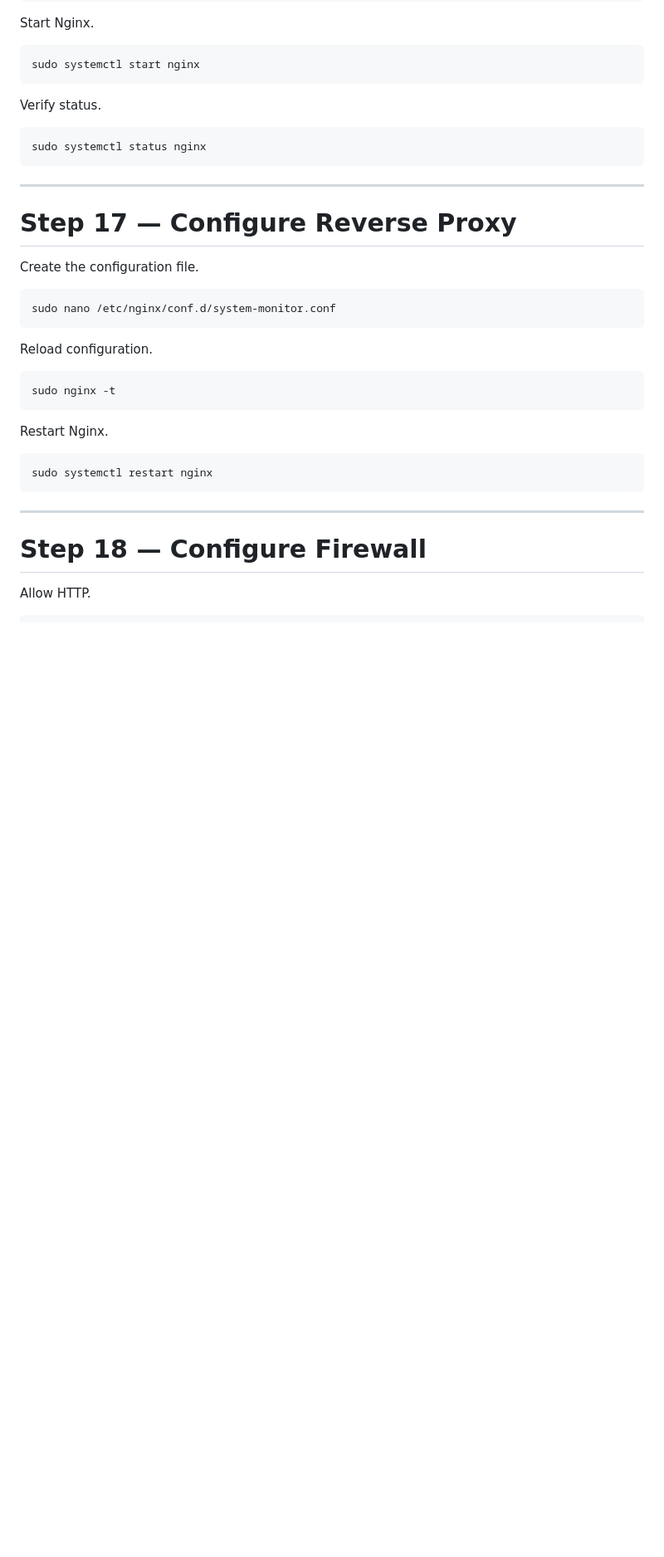
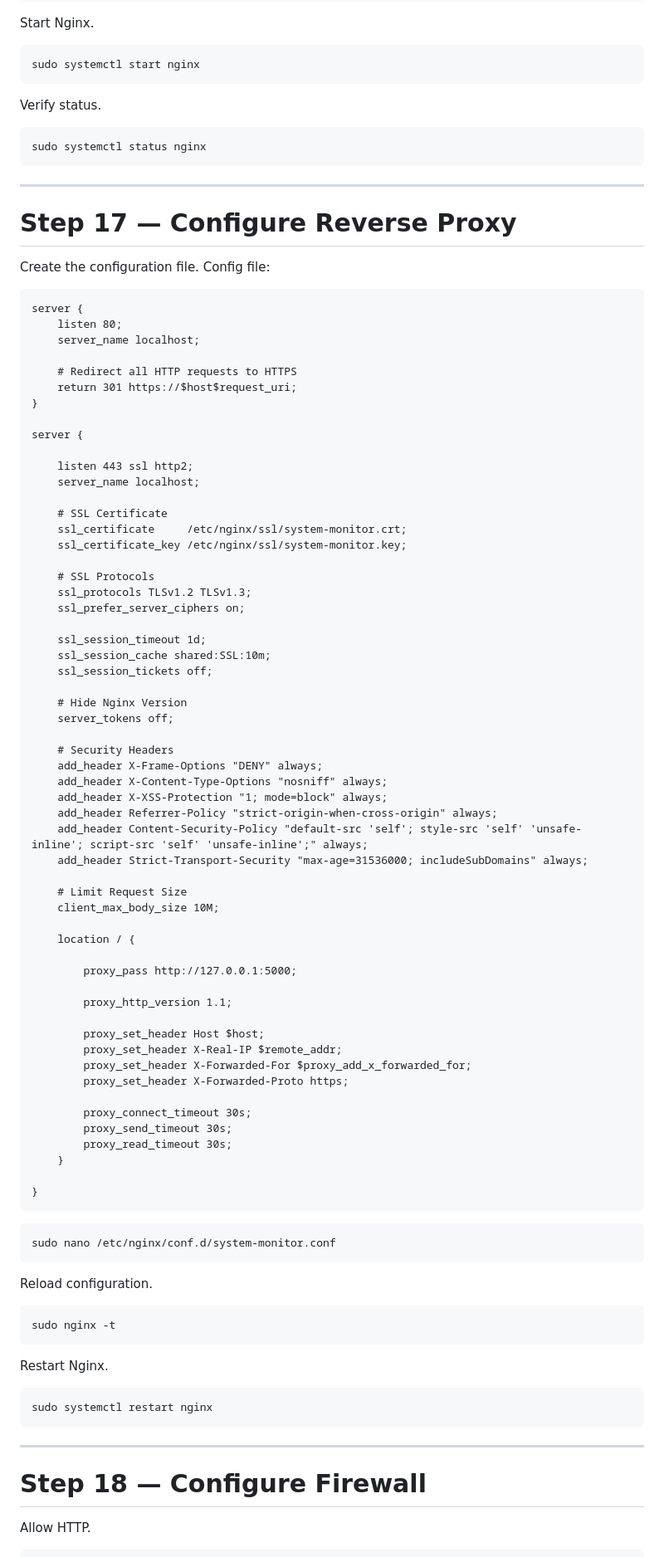
Before and after one commit to innovateabhi/advance-system-monitoring-app, a Markdown page: README.md, the part around the change. Shown at 83% size. Drawn GitHub-style; blank space fills up the shorter version.

````diff
--- a/README.md
+++ b/README.md
@@ -541,6 +541,65 @@ sudo systemctl status nginx
 # Step 17 — Configure Reverse Proxy
 
 Create the configuration file.
+Config file:
+```
+server {
+    listen 80;
+    server_name localhost;
+
+    # Redirect all HTTP requests to HTTPS
+    return 301 https://$host$request_uri;
+}
+
+server {
+
+    listen 443 ssl http2;
+    server_name localhost;
+
+    # SSL Certificate
+    ssl_certificate     /etc/nginx/ssl/system-monitor.crt;
+    ssl_certificate_key /etc/nginx/ssl/system-monitor.key;
+
+    # SSL Protocols
+    ssl_protocols TLSv1.2 TLSv1.3;
+    ssl_prefer_server_ciphers on;
+
+    ssl_session_timeout 1d;
+    ssl_session_cache shared:SSL:10m;
+    ssl_session_tickets off;
+
+    # Hide Nginx Version
+    server_tokens off;
+
+    # Security Headers
+    add_header X-Frame-Options "DENY" always;
+    add_header X-Content-Type-Options "nosniff" always;
+    add_header X-XSS-Protection "1; mode=block" always;
+    add_header Referrer-Policy "strict-origin-when-cross-origin" always;
+    add_header Content-Security-Policy "default-src 'self'; style-src 'self' 'unsafe-inline'; script-src 'self' 'unsafe-inline';" always;
+    add_header Strict-Transport-Security "max-age=31536000; includeSubDomains" always;
+
+    # Limit Request Size
+    client_max_body_size 10M;
+
+    location / {
+
+        proxy_pass http://127.0.0.1:5000;
+
+        proxy_http_version 1.1;
+
+        proxy_set_header Host $host;
+        proxy_set_header X-Real-IP $remote_addr;
+        proxy_set_header X-Forwarded-For $proxy_add_x_forwarded_for;
+        proxy_set_header X-Forwarded-Proto https;
+
+        proxy_connect_timeout 30s;
+        proxy_send_timeout 30s;
+        proxy_read_timeout 30s;
+    }
+
+}
+```
 
 ```bash
 sudo nano /etc/nginx/conf.d/system-monitor.conf
````
